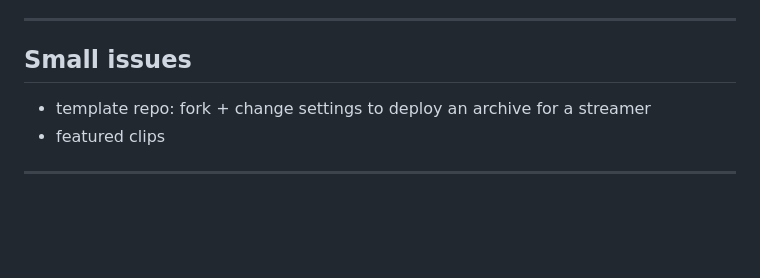
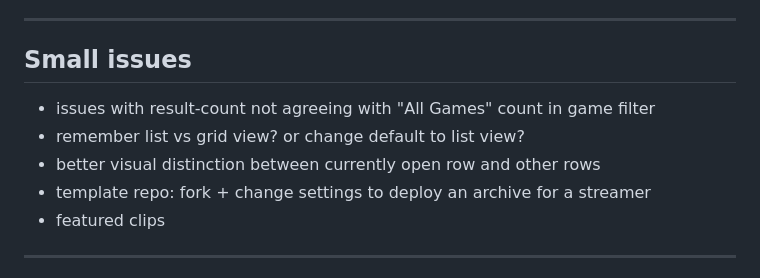
Before and after one commit to oatmeal/twist-clear, a Markdown page: docs/future-work.md, the part around the change. Rendered like a GitHub page; blank space fills up the shorter version.

Commit message:
doc: some more small issues

```diff
--- a/docs/future-work.md
+++ b/docs/future-work.md
@@ -5,6 +5,9 @@ Deferred items with rationale. See the relevant source files for implementation
 ---
 
 ## Small issues
+- issues with result-count not agreeing with "All Games" count in game filter
+- remember list vs grid view? or change default to list view?
+- better visual distinction between currently open row and other rows
 - template repo: fork + change settings to deploy an archive for a streamer
 - featured clips
 ---
```
